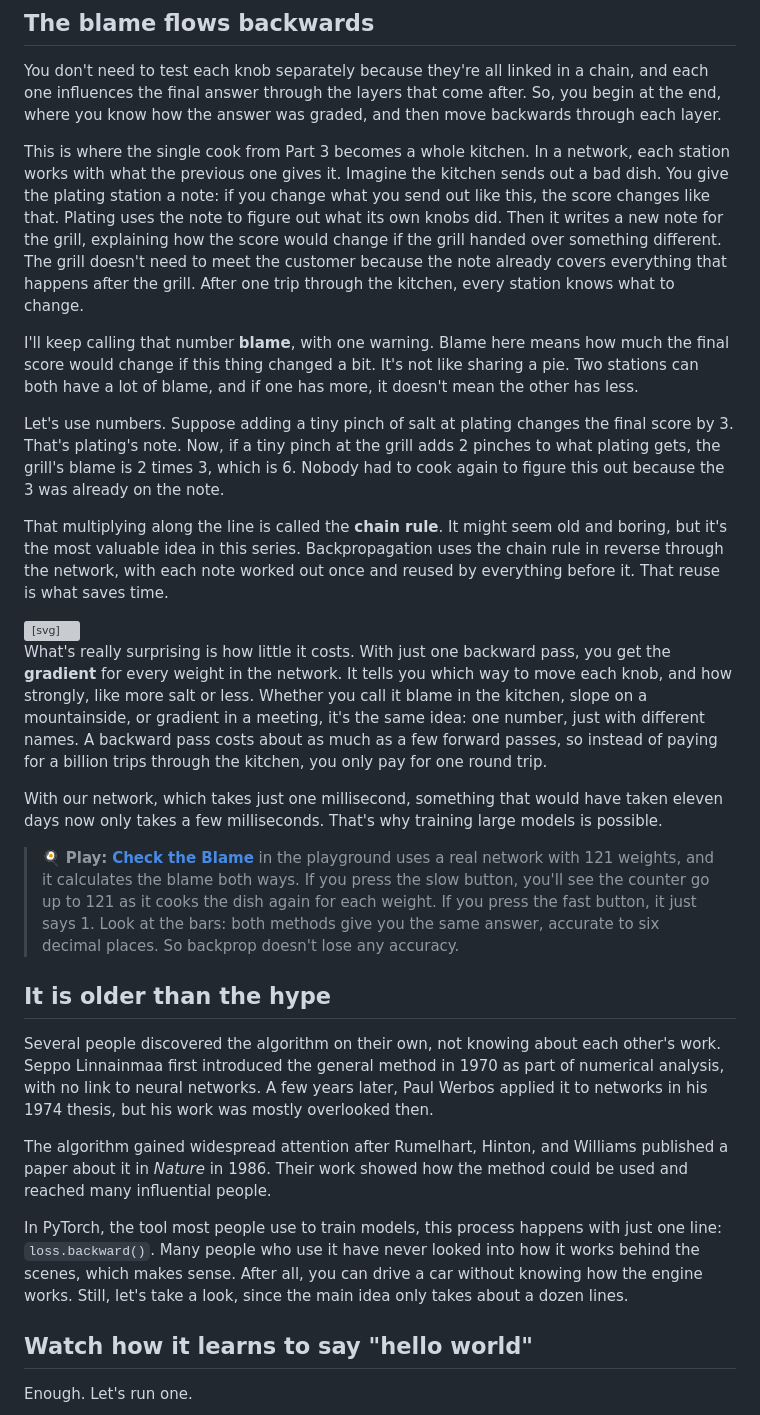
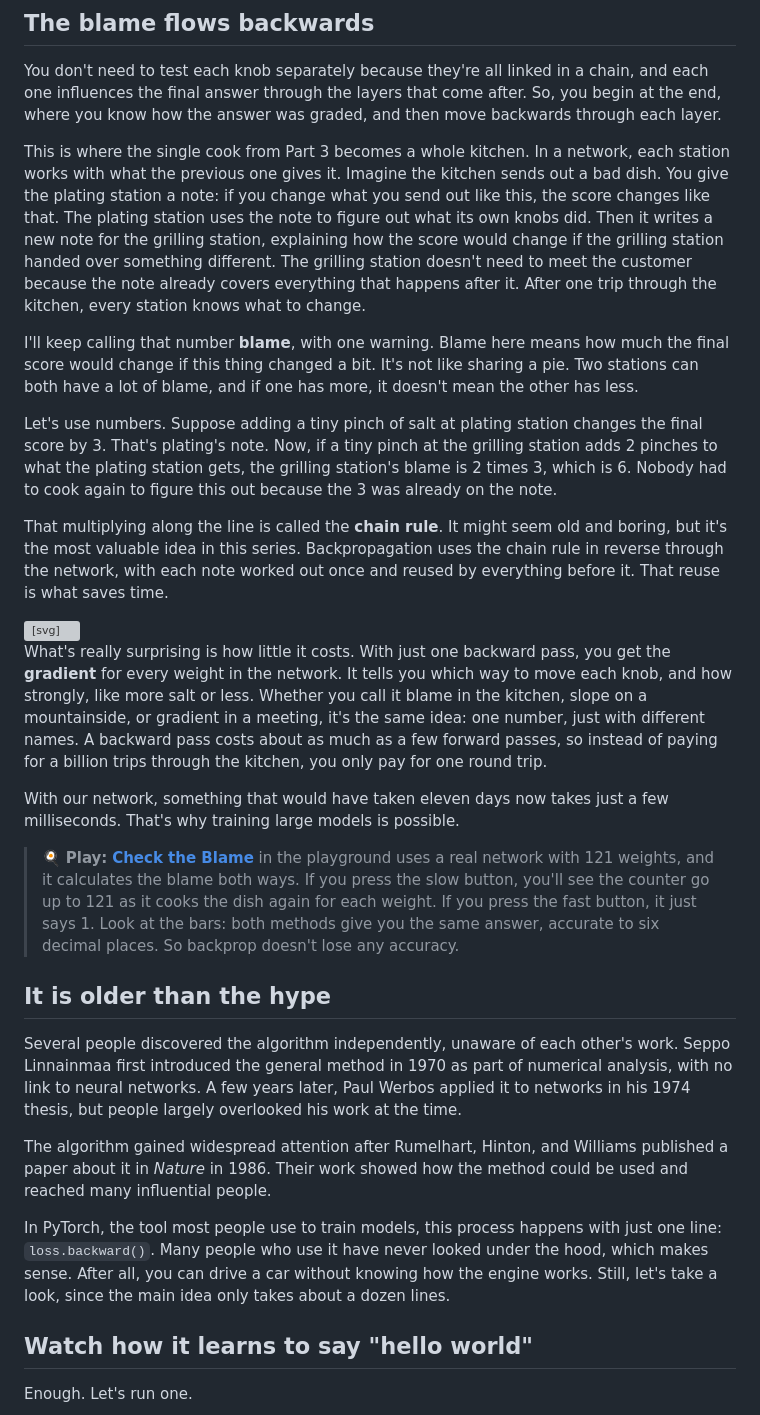
Before and after one commit to tiwaana/ai-internals, a Markdown page: docs/ai-internals-04-backpropagation.md, the part around the change. GitHub-like rendering; grey boxes are pictures that could not be loaded.

Commit message:
Part 4: match the published Substack wording; index: correct a 2002 memory
Co-Authored-By: Claude Opus 5.5 <noreply@anthropic.com>

```diff
--- a/docs/ai-internals-04-backpropagation.md
+++ b/docs/ai-internals-04-backpropagation.md
@@ -14,11 +14,11 @@ That's thousands of years of training, and slow is too kind a word for it. Moder
 
 You don't need to test each knob separately because they're all linked in a chain, and each one influences the final answer through the layers that come after. So, you begin at the end, where you know how the answer was graded, and then move backwards through each layer.
 
-This is where the single cook from Part 3 becomes a whole kitchen. In a network, each station works with what the previous one gives it. Imagine the kitchen sends out a bad dish. You give the plating station a note: if you change what you send out like this, the score changes like that. Plating uses the note to figure out what its own knobs did. Then it writes a new note for the grill, explaining how the score would change if the grill handed over something different. The grill doesn't need to meet the customer because the note already covers everything that happens after the grill. After one trip through the kitchen, every station knows what to change.
+This is where the single cook from Part 3 becomes a whole kitchen. In a network, each station works with what the previous one gives it. Imagine the kitchen sends out a bad dish. You give the plating station a note: if you change what you send out like this, the score changes like that. The plating station uses the note to figure out what its own knobs did. Then it writes a new note for the grilling station, explaining how the score would change if the grilling station handed over something different. The grilling station doesn't need to meet the customer because the note already covers everything that happens after it. After one trip through the kitchen, every station knows what to change.
 
 I'll keep calling that number **blame**, with one warning. Blame here means how much the final score would change if this thing changed a bit. It's not like sharing a pie. Two stations can both have a lot of blame, and if one has more, it doesn't mean the other has less.
 
-Let's use numbers. Suppose adding a tiny pinch of salt at plating changes the final score by 3. That's plating's note. Now, if a tiny pinch at the grill adds 2 pinches to what plating gets, the grill's blame is 2 times 3, which is 6. Nobody had to cook again to figure this out because the 3 was already on the note.
+Let's use numbers. Suppose adding a tiny pinch of salt at plating station changes the final score by 3. That's plating's note. Now, if a tiny pinch at the grilling station adds 2 pinches to what the plating station gets, the grilling station's blame is 2 times 3, which is 6. Nobody had to cook again to figure this out because the 3 was already on the note.
 
 That multiplying along the line is called the **chain rule**. It might seem old and boring, but it's the most valuable idea in this series. Backpropagation uses the chain rule in reverse through the network, with each note worked out once and reused by everything before it. That reuse is what saves time.
 
@@ -54,17 +54,17 @@ That multiplying along the line is called the **chain rule**. It might seem old
 
 What's really surprising is how little it costs. With just one backward pass, you get the **gradient** for every weight in the network. It tells you which way to move each knob, and how strongly, like more salt or less. Whether you call it blame in the kitchen, slope on a mountainside, or gradient in a meeting, it's the same idea: one number, just with different names. A backward pass costs about as much as a few forward passes, so instead of paying for a billion trips through the kitchen, you only pay for one round trip.
 
-With our network, which takes just one millisecond, something that would have taken eleven days now only takes a few milliseconds. That's why training large models is possible.
+With our network, something that would have taken eleven days now takes just a few milliseconds. That's why training large models is possible.
 
 > 🍳 **Play:** [**Check the Blame**](playground.html#blame) in the playground uses a real network with 121 weights, and it calculates the blame both ways. If you press the slow button, you'll see the counter go up to 121 as it cooks the dish again for each weight. If you press the fast button, it just says 1. Look at the bars: both methods give you the same answer, accurate to six decimal places. So backprop doesn't lose any accuracy.
 
 ## It is older than the hype
 
-Several people discovered the algorithm on their own, not knowing about each other's work. Seppo Linnainmaa first introduced the general method in 1970 as part of numerical analysis, with no link to neural networks. A few years later, Paul Werbos applied it to networks in his 1974 thesis, but his work was mostly overlooked then.
+Several people discovered the algorithm independently, unaware of each other's work. Seppo Linnainmaa first introduced the general method in 1970 as part of numerical analysis, with no link to neural networks. A few years later, Paul Werbos applied it to networks in his 1974 thesis, but people largely overlooked his work at the time.
 
 The algorithm gained widespread attention after Rumelhart, Hinton, and Williams published a paper about it in *Nature* in 1986. Their work showed how the method could be used and reached many influential people.
 
-In PyTorch, the tool most people use to train models, this process happens with just one line: `loss.backward()`. Many people who use it have never looked into how it works behind the scenes, which makes sense. After all, you can drive a car without knowing how the engine works. Still, let's take a look, since the main idea only takes about a dozen lines.
+In PyTorch, the tool most people use to train models, this process happens with just one line: `loss.backward()`. Many people who use it have never looked under the hood, which makes sense. After all, you can drive a car without knowing how the engine works. Still, let's take a look, since the main idea only takes about a dozen lines.
 
 ## Watch how it learns to say "hello world"
 
```
Also changed, not shown: docs/ai-internals-00-index.md (+1 -1 lines).
